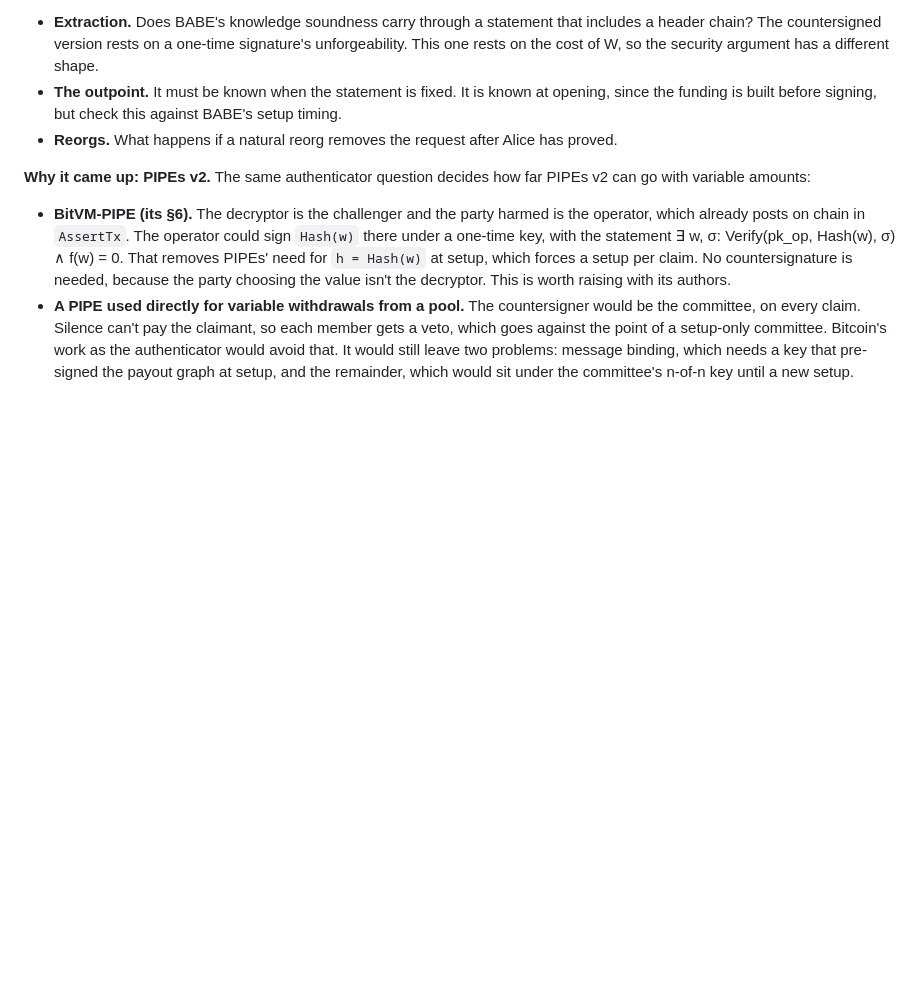
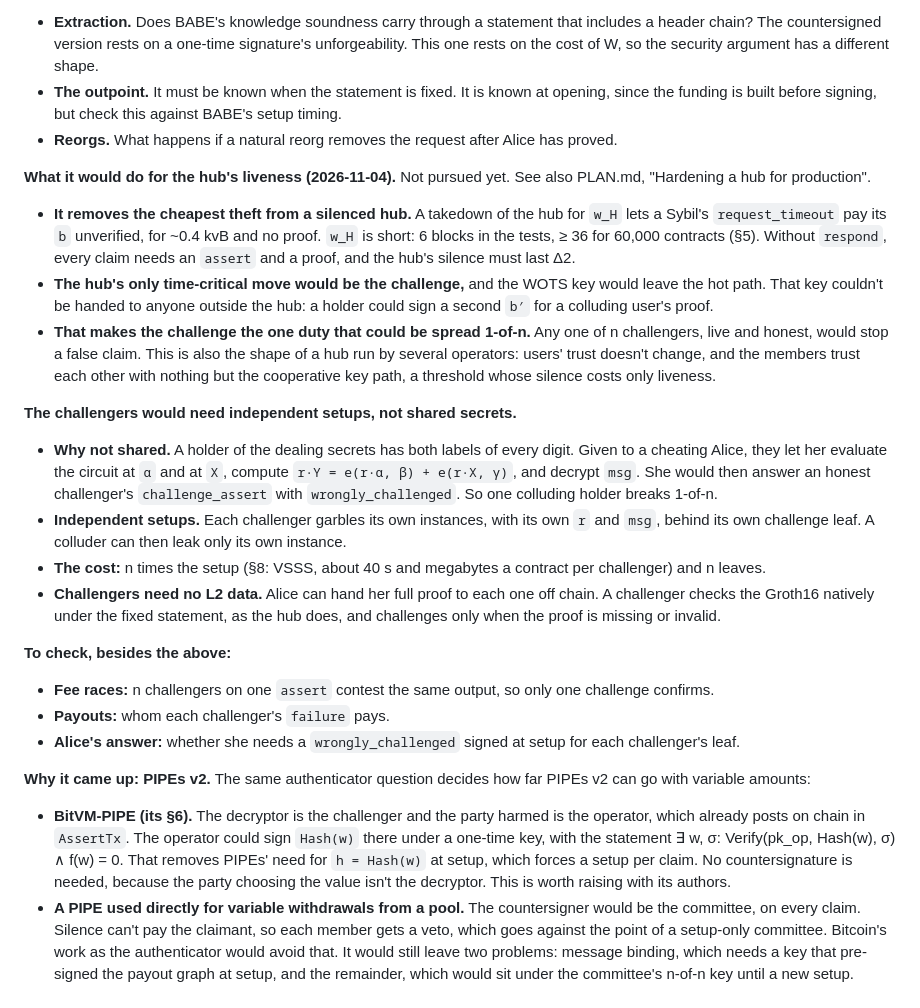
Before and after one commit to AdamISZ/lichen, a Markdown page: docs/BABE_DISPUTE_PLAN.md, the part around the change. Rendered like a GitHub page; blank space fills up the shorter version.

```diff
--- a/docs/BABE_DISPUTE_PLAN.md
+++ b/docs/BABE_DISPUTE_PLAN.md
@@ -391,6 +391,50 @@ different request with W of work behind it. The hub signs nothing.
 - **Reorgs.** What happens if a natural reorg removes the request after
   Alice has proved.
 
+**What it would do for the hub's liveness (2026-11-04).** Not pursued
+yet. See also PLAN.md, "Hardening a hub for production".
+- **It removes the cheapest theft from a silenced hub.** A takedown of
+  the hub for `w_H` lets a Sybil's `request_timeout` pay its `b`
+  unverified, for ~0.4 kvB and no proof. `w_H` is short: 6 blocks in
+  the tests, ≥ 36 for 60,000 contracts (§5). Without `respond`, every
+  claim needs an `assert` and a proof, and the hub's silence must last
+  Δ2.
+- **The hub's only time-critical move would be the challenge,** and the
+  WOTS key would leave the hot path. That key couldn't be handed to
+  anyone outside the hub: a holder could sign a second `b′` for a
+  colluding user's proof.
+- **That makes the challenge the one duty that could be spread 1-of-n.**
+  Any one of n challengers, live and honest, would stop a false claim.
+  This is also the shape of a hub run by several operators: users'
+  trust doesn't change, and the members trust each other with nothing
+  but the cooperative key path, a threshold whose silence costs only
+  liveness.
+
+**The challengers would need independent setups, not shared
+secrets.**
+- **Why not shared.** A holder of the dealing secrets has both labels
+  of every digit. Given to a cheating Alice, they let her evaluate the
+  circuit at `α` and at `X`, compute `r·Y = e(r·α, β) + e(r·X, γ)`, and
+  decrypt `msg`. She would then answer an honest challenger's
+  `challenge_assert` with `wrongly_challenged`. So one colluding holder
+  breaks 1-of-n.
+- **Independent setups.** Each challenger garbles its own instances,
+  with its own `r` and `msg`, behind its own challenge leaf. A colluder
+  can then leak only its own instance.
+- **The cost:** n times the setup (§8: VSSS, about 40 s and megabytes a
+  contract per challenger) and n leaves.
+- **Challengers need no L2 data.** Alice can hand her full proof to each
+  one off chain. A challenger checks the Groth16 natively under the
+  fixed statement, as the hub does, and challenges only when the proof
+  is missing or invalid.
+
+**To check, besides the above:**
+- **Fee races:** n challengers on one `assert` contest the same output,
+  so only one challenge confirms.
+- **Payouts:** whom each challenger's `failure` pays.
+- **Alice's answer:** whether she needs a `wrongly_challenged` signed at
+  setup for each challenger's leaf.
+
 **Why it came up: PIPEs v2.** The same authenticator question decides
 how far PIPEs v2 can go with variable amounts:
 - **BitVM-PIPE (its §6).** The decryptor is the challenger and the
```
Also changed, not shown: docs/PLAN.md (+36 -0 lines).
